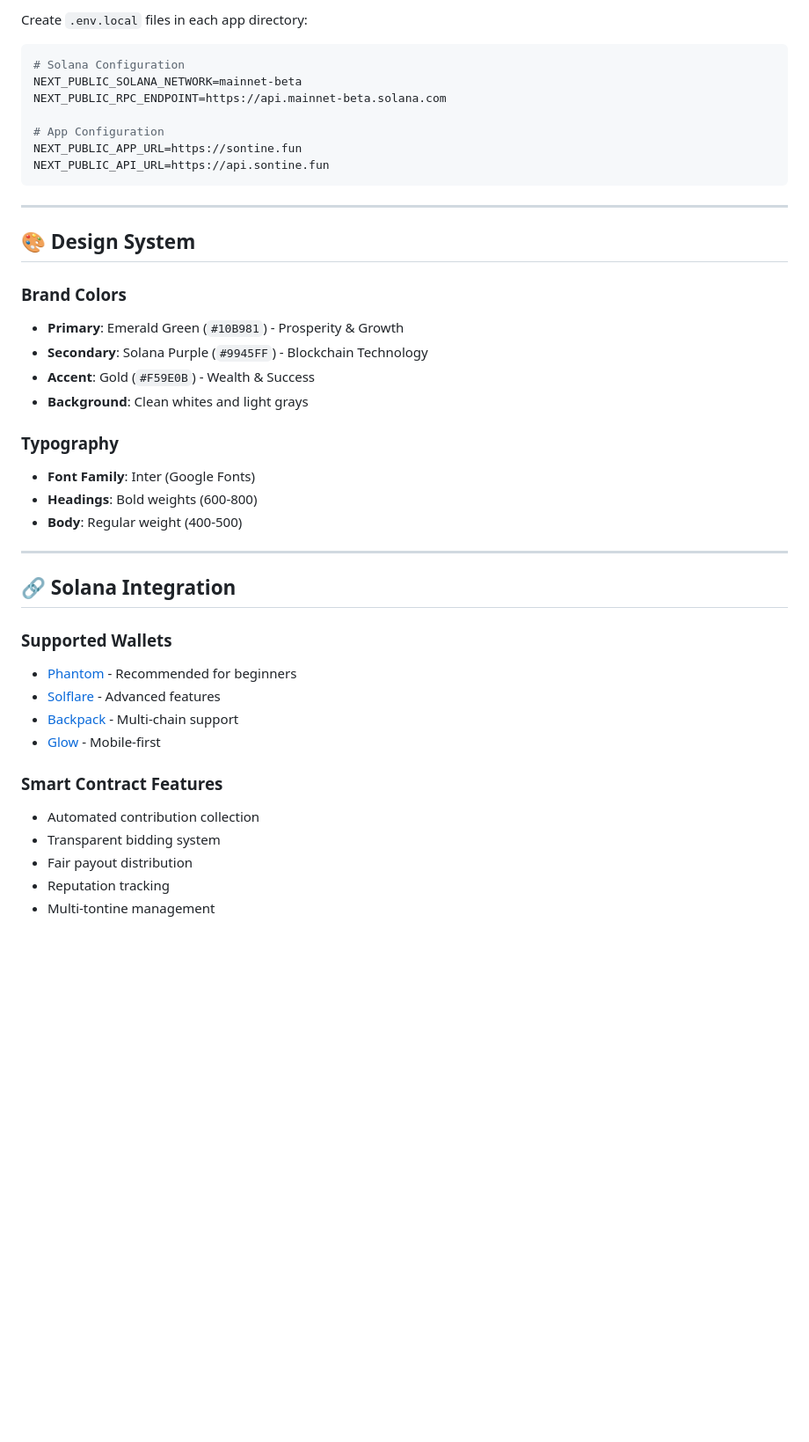
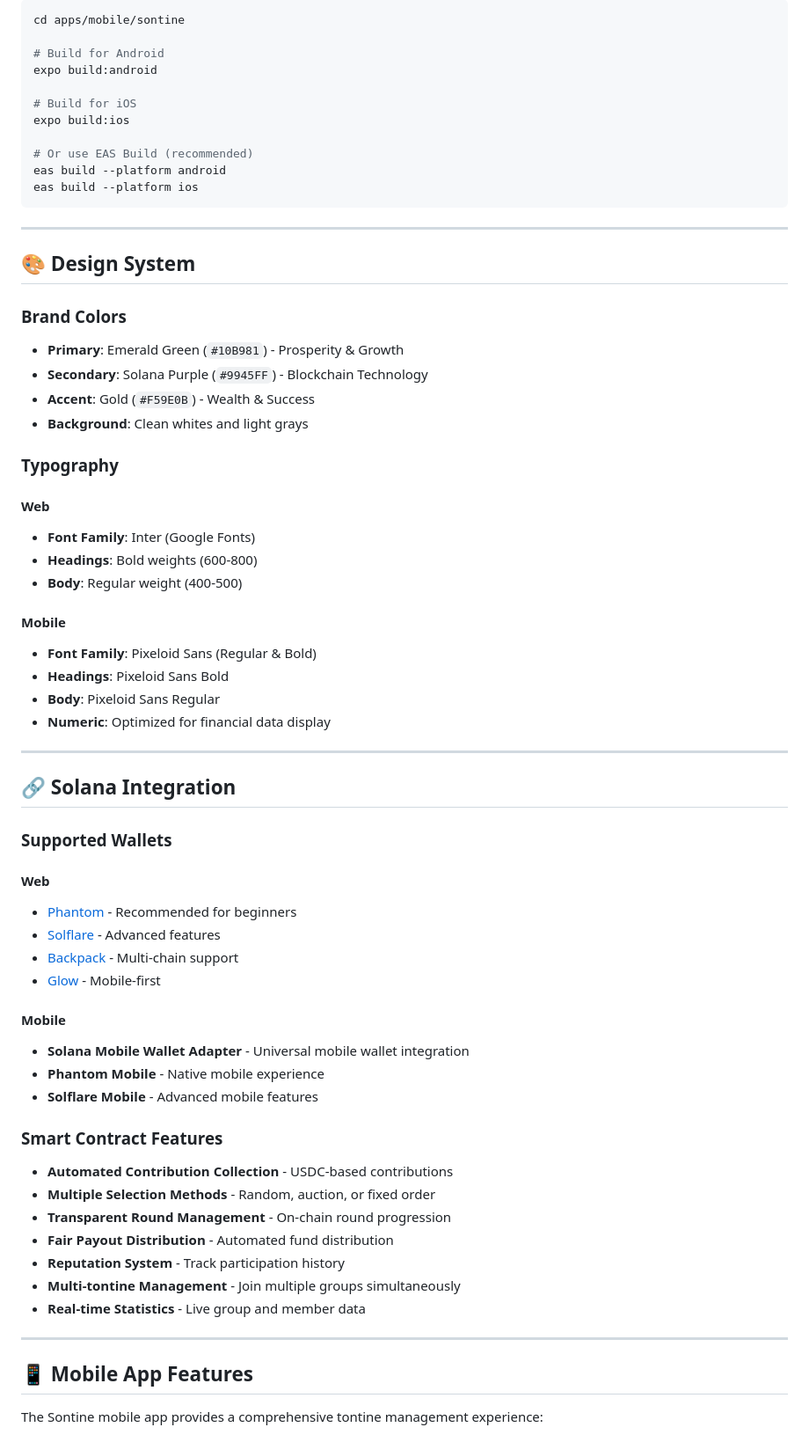
Before and after one commit to HongThaiPham/sol-hui, a Markdown page: README.md, the part around the change printed below. Shown: that part at 88% size. Rendered like a GitHub page; blank space fills up the shorter version.

````diff
--- a/README.md
+++ b/README.md
@@ -151,14 +207,16 @@ npm run build:web
 
-Create `.env.local` files in each app directory:
+```bash
+cd apps/mobile/sontine
 
-```env
-# Solana Configuration
-NEXT_PUBLIC_SOLANA_NETWORK=mainnet-beta
-NEXT_PUBLIC_RPC_ENDPOINT=https://api.mainnet-beta.solana.com
+# Build for Android
+expo build:android
 
-# App Configuration
-NEXT_PUBLIC_APP_URL=https://sontine.fun
-NEXT_PUBLIC_API_URL=https://api.sontine.fun
+# Build for iOS
+expo build:ios
+
+# Or use EAS Build (recommended)
+eas build --platform android
+eas build --platform ios
 ```
 
 ---
@@ -174,9 +232,18 @@ NEXT_PUBLIC_API_URL=https://api.sontine.fun
 
 ### Typography
 
+#### Web
+
 - **Font Family**: Inter (Google Fonts)
 - **Headings**: Bold weights (600-800)
 - **Body**: Regular weight (400-500)
+
+#### Mobile
+
+- **Font Family**: Pixeloid Sans (Regular & Bold)
+- **Headings**: Pixeloid Sans Bold
+- **Body**: Pixeloid Sans Regular
+- **Numeric**: Optimized for financial data display
 
 ---
 
@@ -184,15 +251,32 @@ NEXT_PUBLIC_API_URL=https://api.sontine.fun
 
 ### Supported Wallets
 
+#### Web
+
 - [Phantom](https://phantom.app/) - Recommended for beginners
 - [Solflare](https://solflare.com/) - Advanced features
 - [Backpack](https://backpack.app/) - Multi-chain support
 - [Glow](https://glow.app/) - Mobile-first
 
+#### Mobile
+
+- **Solana Mobile Wallet Adapter** - Universal mobile wallet integration
+- **Phantom Mobile** - Native mobile experience
+- **Solflare Mobile** - Advanced mobile features
+
 ### Smart Contract Features
 
-- Automated contribution collection
-- Transparent bidding system
-- Fair payout distribution
-- Reputation tracking
-- Multi-tontine management
+- **Automated Contribution Collection** - USDC-based contributions
+- **Multiple Selection Methods** - Random, auction, or fixed order
+- **Transparent Round Management** - On-chain round progression
+- **Fair Payout Distribution** - Automated fund distribution
+- **Reputation System** - Track participation history
+- **Multi-tontine Management** - Join multiple groups simultaneously
+- **Real-time Statistics** - Live group and member data
+
+---
+
+## 📱 Mobile App Features
+
+The Sontine mobile app provides a comprehensive tontine management experience:
+
````
Also changed, not shown: other parts of README.md (+123 -40 lines).
